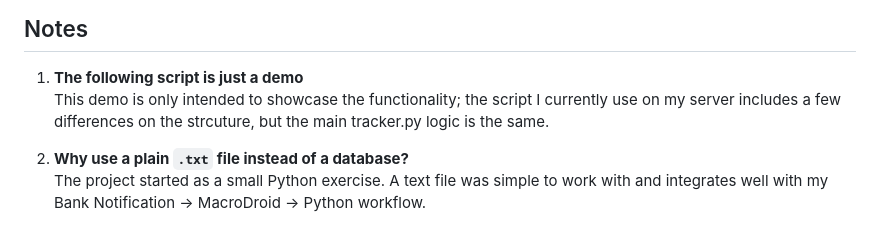
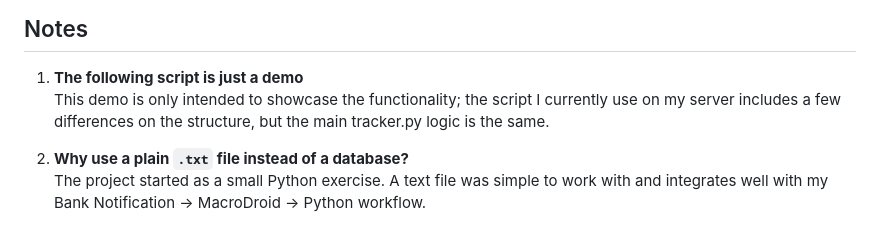
Before and after one commit to MattiaSanna/Personal-Finance-Tracker, a Markdown page: README.md, the part around the change. GitHub-like rendering.

```diff
--- a/README.md
+++ b/README.md
@@ -14,7 +14,7 @@ A small self-hosted Flask app that categorizes my expenses month by month.
 ## Notes
 
 1. **The following script is just a demo**
-   This demo is only intended to showcase the functionality; the script I currently use on my server includes a few differences on the strcuture, but the main tracker.py logic is the same.
+   This demo is only intended to showcase the functionality; the script I currently use on my server includes a few differences on the structure, but the main tracker.py logic is the same.
 
 2. **Why use a plain `.txt` file instead of a database?**
    The project started as a small Python exercise. A text file was simple to work with and integrates well with my Bank Notification → MacroDroid → Python workflow.
```
